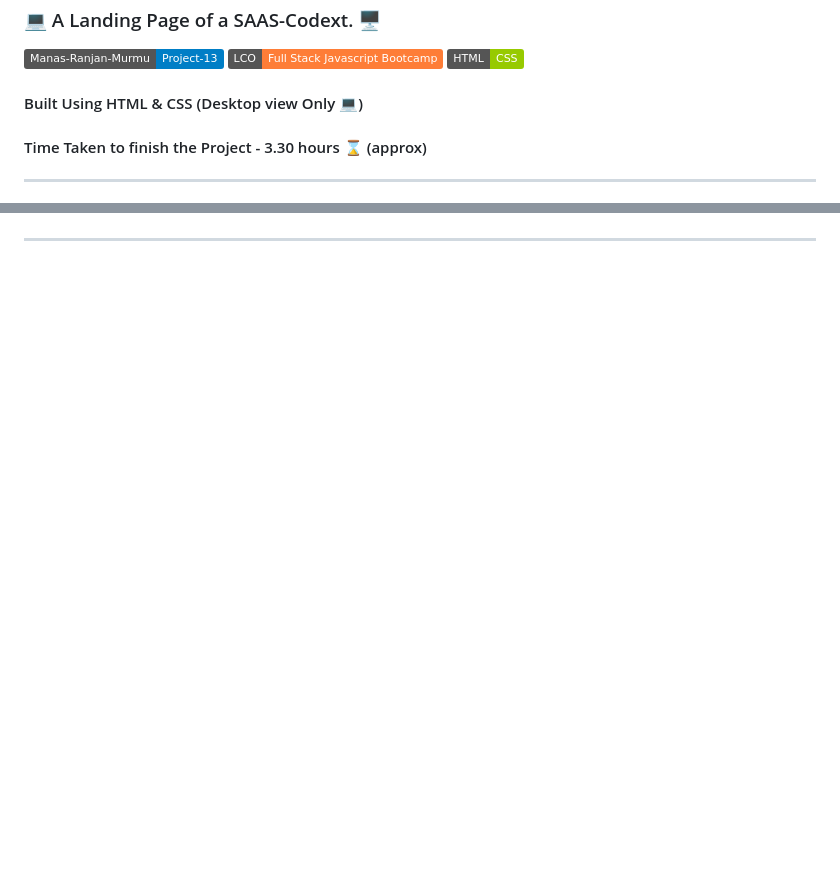
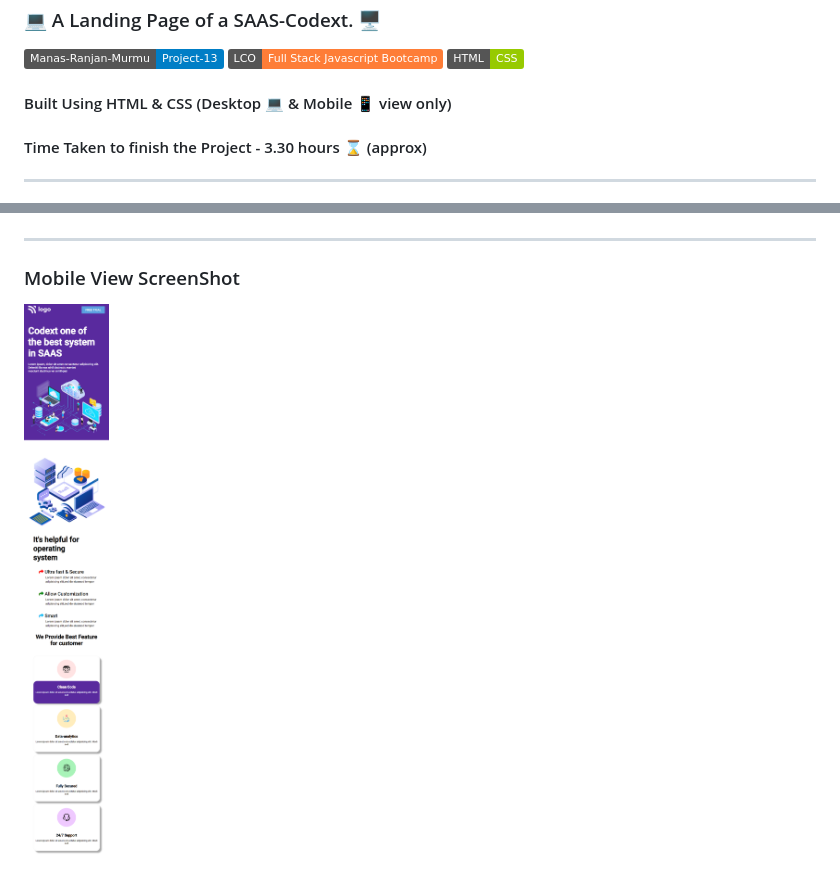
Before and after one commit to Manas-Murmu/SAAS-LandingPage-Project13, a Markdown page: readme.md, 2 parts joined by grey strips. Drawn GitHub-style; pictures changed too: screencapture-127-0-0-1-5500-2022-08-09-12_43_12.png (added); badges without logos; blank space fills up the shorter version.

Commit message:
Mobile resposiveness addded

```diff
--- a/readme.md
+++ b/readme.md
@@ -6,7 +6,7 @@
 
 ![Badge](https://img.shields.io/badge/Manas--Ranjan--Murmu-Project--13-blue) ![Badge](https://img.shields.io/badge/LCO-Full%20Stack%20Javascript%20Bootcamp-orange) ![](https://img.shields.io/badge/HTML-CSS-green)
 
-#### Built Using HTML & CSS (Desktop view Only 💻)
+#### Built Using HTML & CSS (Desktop 💻 & Mobile 📱 view only)
 
 #### Time Taken to finish the Project - 3.30 hours ⌛ (approx)
 
@@ -29,3 +29,7 @@
 ![screeshot](./screenshot.png)
 
 ---
+
+### Mobile View ScreenShot
+
+![mobileview](./screencapture-127-0-0-1-5500-2022-08-09-12_43_12.png)
```
Also changed, not shown: 1 other file.
